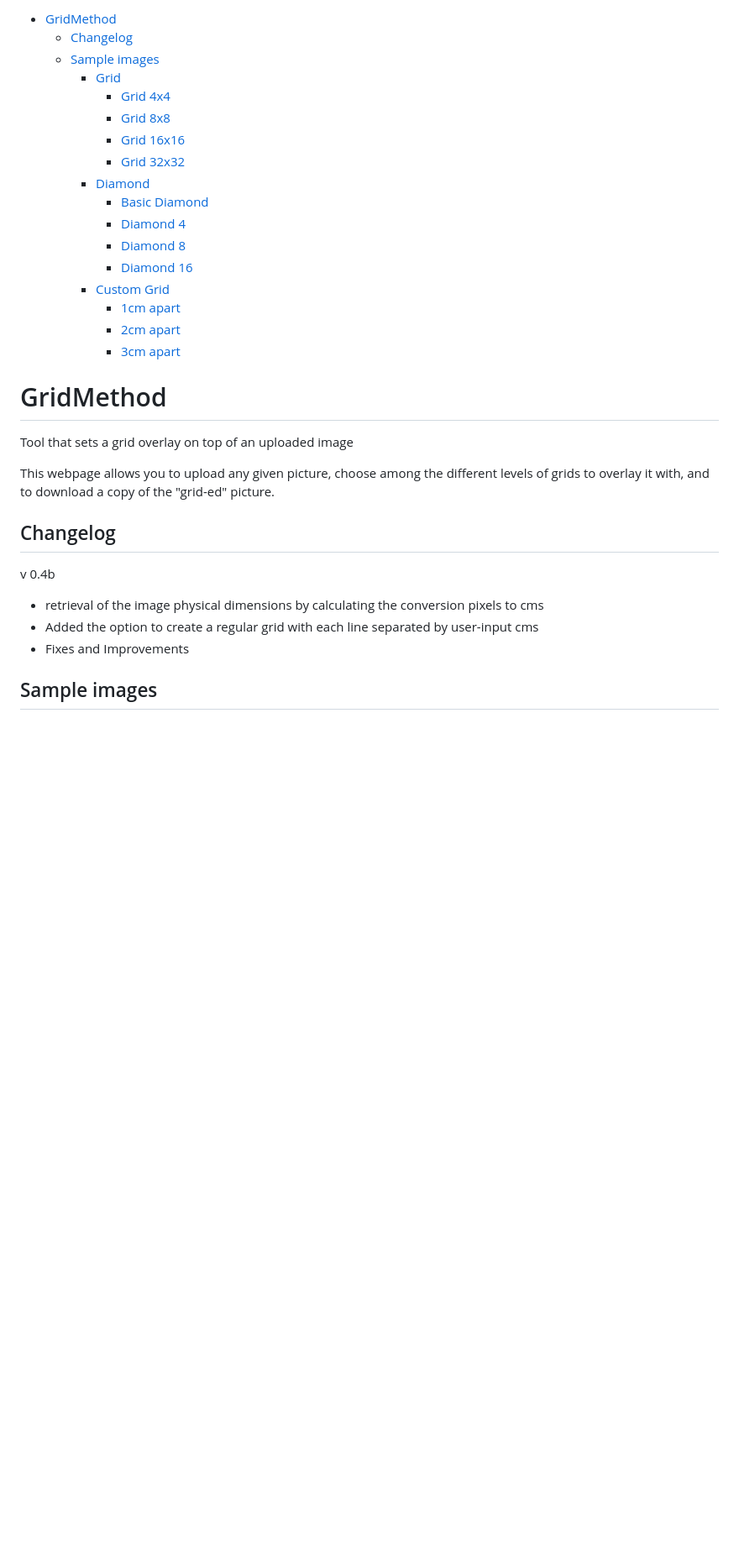
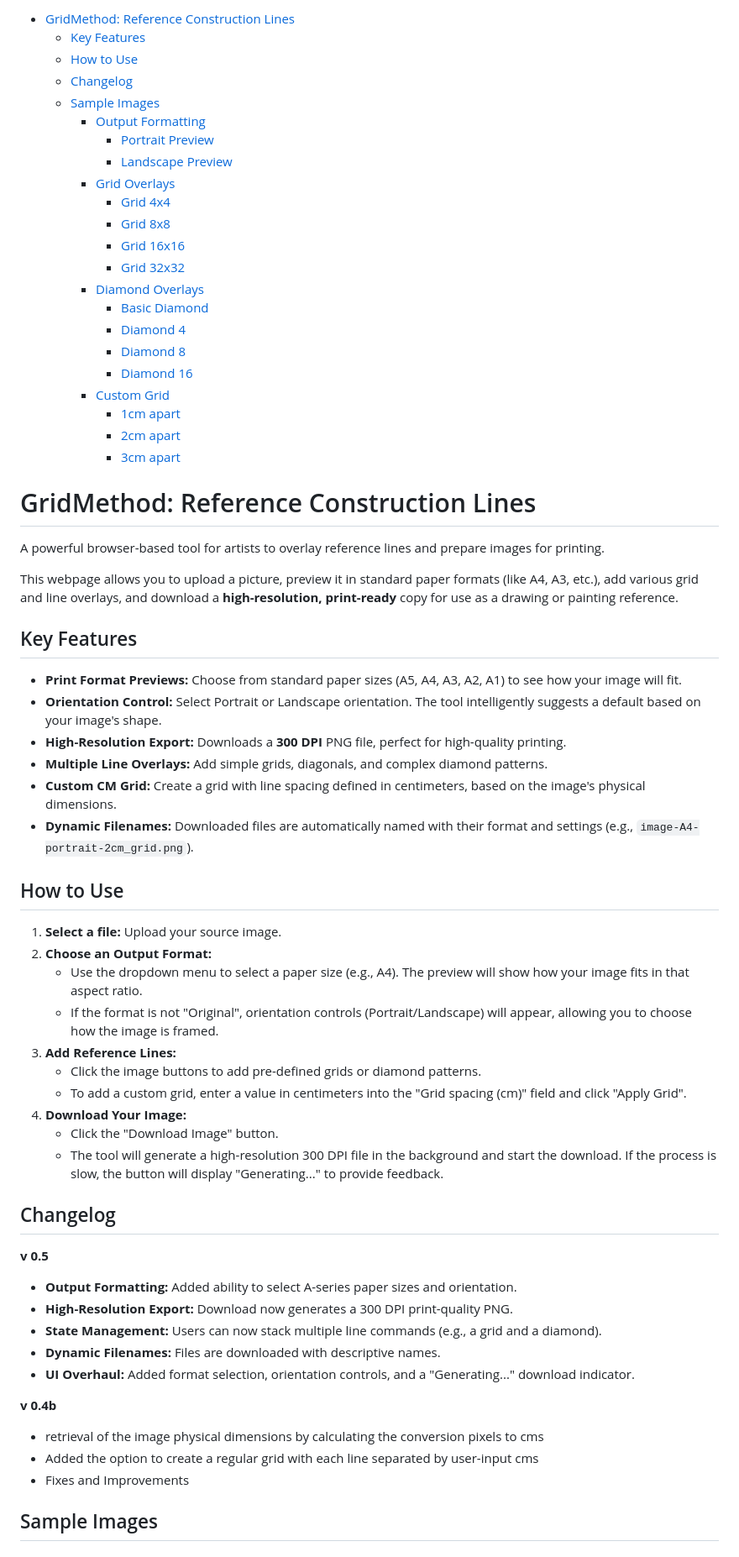
Before and after one commit to FranGarc/GridMethod, a Markdown page: README.md, the part around one of its changes. Shown at 84% size. Drawn GitHub-style; blank space fills up the shorter version.

Commit message:
feat: Enhance README with v0.5 features
Updates the README to reflect major new functionalities and improve documentation.

-   Adds sections for "Key Features" and "How to Use" for better user guidance.
-   Documents new output formatting features, including A-series paper sizes and orientation control (Portrait/Landscape).
-   Highlights the new high-resolution (300 DPI) export capability.
-   Updates the changelog with version 0.5, detailing the addition of output formatting, high-res export, state management, dynamic filenames, and a UI overhaul.
-   Includes new sample images to demonstrate the paper format previews.
-   Restructures the Table of Contents and headings for improved clarity.

```diff
--- a/README.md
+++ b/README.md
@@ -1,14 +1,19 @@
 <!-- TOC start (generated with https://github.com/derlin/bitdowntoc) -->
 
-- [GridMethod](#gridmethod)
+- [GridMethod: Reference Construction Lines](#gridmethod-reference-line-drawer)
+    * [Key Features](#key-features)
+    * [How to Use](#how-to-use)
     * [Changelog](#changelog)
-    * [Sample images](#sample-images)
-        + [Grid](#grid)
+    * [Sample Images](#sample-images)
+        + [Output Formatting](#output-formatting)
+            - [Portrait Preview](#portrait-preview)
+            - [Landscape Preview](#landscape-preview)
+        + [Grid Overlays](#grid-overlays)
             - [Grid 4x4](#grid-4x4)
             - [Grid 8x8](#grid-8x8)
             - [Grid 16x16](#grid-16x16)
             - [Grid 32x32](#grid-32x32)
-        + [Diamond](#diamond)
+        + [Diamond Overlays](#diamond-overlays)
             - [Basic Diamond](#basic-diamond)
             - [Diamond 4](#diamond-4)
             - [Diamond 8](#diamond-8)
@@ -24,15 +29,49 @@
 
-# GridMethod
+# GridMethod: Reference Construction Lines
 
-Tool that sets a grid overlay on top of an uploaded image
+A powerful browser-based tool for artists to overlay reference lines and prepare images for printing.
 
-This webpage allows you to upload any given picture, choose among the different levels of grids to overlay it with, and to download a copy of the "grid-ed" picture.
+This webpage allows you to upload a picture, preview it in standard paper formats (like A4, A3, etc.), add various grid and line overlays, and download a **high-resolution, print-ready** copy for use as a drawing or painting reference.
+
+<!-- TOC --><a name="key-features"></a>
+
+## Key Features
+
+* **Print Format Previews:** Choose from standard paper sizes (A5, A4, A3, A2, A1) to see how your image will fit.
+* **Orientation Control:** Select Portrait or Landscape orientation. The tool intelligently suggests a default based on your image's shape.
+* **High-Resolution Export:** Downloads a **300 DPI** PNG file, perfect for high-quality printing.
+* **Multiple Line Overlays:** Add simple grids, diagonals, and complex diamond patterns.
+* **Custom CM Grid:** Create a grid with line spacing defined in centimeters, based on the image's physical dimensions.
+* **Dynamic Filenames:** Downloaded files are automatically named with their format and settings (e.g., `image-A4-portrait-2cm_grid.png`).
+
+<!-- TOC --><a name="how-to-use"></a>
+
+## How to Use
+
+1. **Select a file:** Upload your source image.
+2. **Choose an Output Format:**
+    * Use the dropdown menu to select a paper size (e.g., A4). The preview will show how your image fits in that aspect ratio.
+    * If the format is not "Original", orientation controls (Portrait/Landscape) will appear, allowing you to choose how the image is framed.
+3. **Add Reference Lines:**
+    * Click the image buttons to add pre-defined grids or diamond patterns.
+    * To add a custom grid, enter a value in centimeters into the "Grid spacing (cm)" field and click "Apply Grid".
+4. **Download Your Image:**
+    * Click the "Download Image" button.
+    * The tool will generate a high-resolution 300 DPI file in the background and start the download. If the process is slow, the button will display "Generating..." to provide feedback.
 
 <!-- TOC --><a name="changelog"></a>
 
 ## Changelog
 
-v 0.4b
+**v 0.5**
+
+- **Output Formatting:** Added ability to select A-series paper sizes and orientation.
+- **High-Resolution Export:** Download now generates a 300 DPI print-quality PNG.
+- **State Management:** Users can now stack multiple line commands (e.g., a grid and a diamond).
+- **Dynamic Filenames:** Files are downloaded with descriptive names.
+- **UI Overhaul:** Added format selection, orientation controls, and a "Generating..." download indicator.
+
+**v 0.4b**
 
 - retrieval of the image physical dimensions by calculating the conversion pixels to cms
 - Added the option to create a regular grid with each line separated by user-input cms
@@ -40,5 +79,5 @@ v 0.4b
 
 <!-- TOC --><a name="sample-images"></a>
 
-## Sample images
+## Sample Images
 
```
Also changed, not shown: other parts of README.md (+27 -5 lines).
